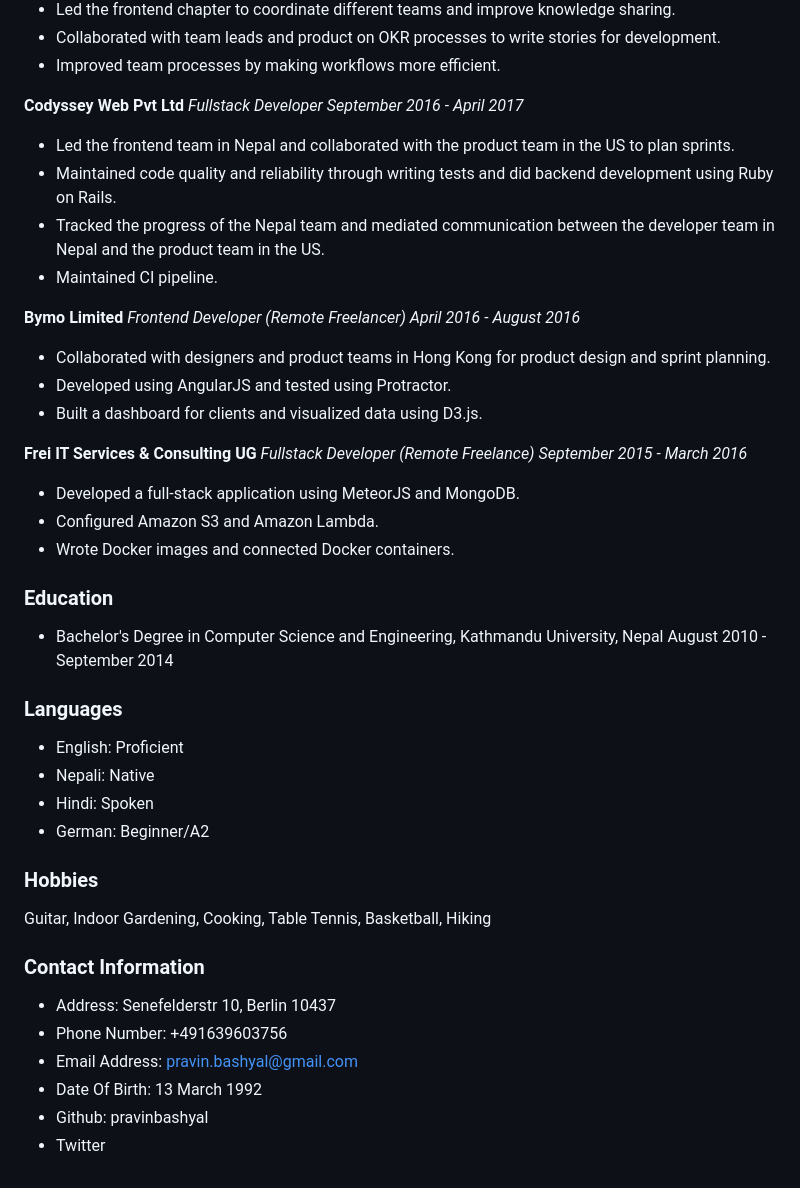
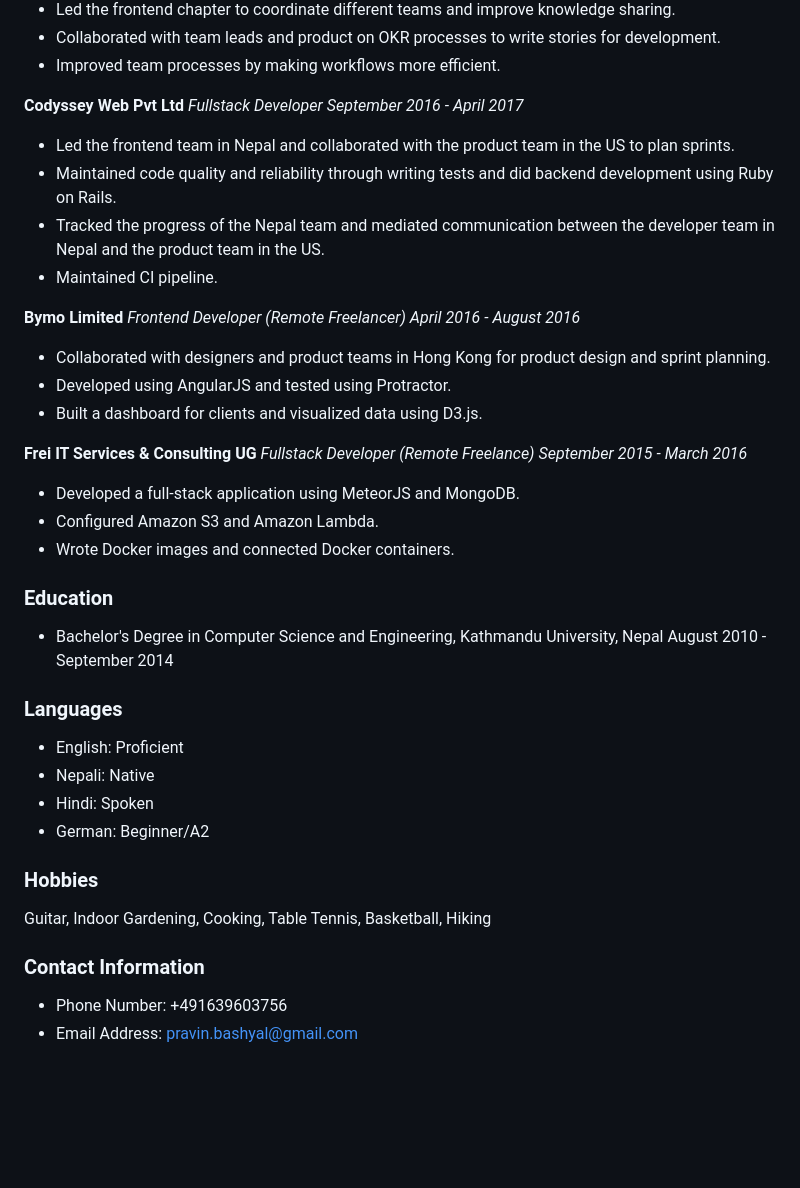
Before and after one commit to pravinbashyal/pravinbashyal.com, a Markdown page: src/index.md, the part around one of its changes. Rendered like a GitHub page; blank space fills up the shorter version.

Commit message:
remove personal info

```diff
--- a/src/index.md
+++ b/src/index.md
@@ -30,44 +34,47 @@ I am a passionate frontend developer with expertise in ReactJS, TypeScript, and
 - Improved team processes by making workflows more efficient.
 
 **Codyssey Web Pvt Ltd**
-*Fullstack Developer*
-*September 2016 - April 2017*
+_Fullstack Developer_
+_September 2016 - April 2017_
+
 - Led the frontend team in Nepal and collaborated with the product team in the US to plan sprints.
 - Maintained code quality and reliability through writing tests and did backend development using Ruby on Rails.
 - Tracked the progress of the Nepal team and mediated communication between the developer team in Nepal and the product team in the US.
 - Maintained CI pipeline.
 
 **Bymo Limited**
-*Frontend Developer (Remote Freelancer)*
-*April 2016 - August 2016*
+_Frontend Developer (Remote Freelancer)_
+_April 2016 - August 2016_
+
 - Collaborated with designers and product teams in Hong Kong for product design and sprint planning.
 - Developed using AngularJS and tested using Protractor.
 - Built a dashboard for clients and visualized data using D3.js.
 
 **Frei IT Services & Consulting UG**
-*Fullstack Developer (Remote Freelance)*
-*September 2015 - March 2016*
+_Fullstack Developer (Remote Freelance)_
+_September 2015 - March 2016_
+
 - Developed a full-stack application using MeteorJS and MongoDB.
 - Configured Amazon S3 and Amazon Lambda.
 - Wrote Docker images and connected Docker containers.
 
 ### Education
+
 - Bachelor's Degree in Computer Science and Engineering, Kathmandu University, Nepal
   August 2010 - September 2014
 
 ### Languages
+
 - English: Proficient
 - Nepali: Native
 - Hindi: Spoken
 - German: Beginner/A2
 
 ### Hobbies
+
 Guitar, Indoor Gardening, Cooking, Table Tennis, Basketball, Hiking
 
 ### Contact Information
-- Address: Senefelderstr 10, Berlin 10437
+
 - Phone Number: +491639603756
 - Email Address: pravin.bashyal@gmail.com
-- Date Of Birth: 13 March 1992
-- Github: pravinbashyal
-- Twitter
```
Also changed, not shown: other parts of src/index.md (+6 -2 lines).
